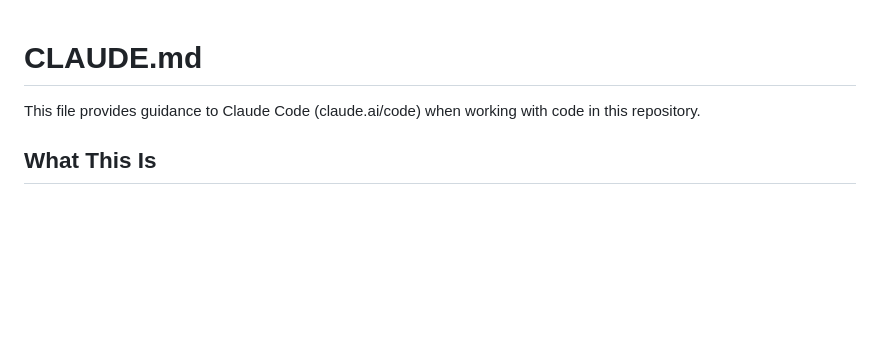
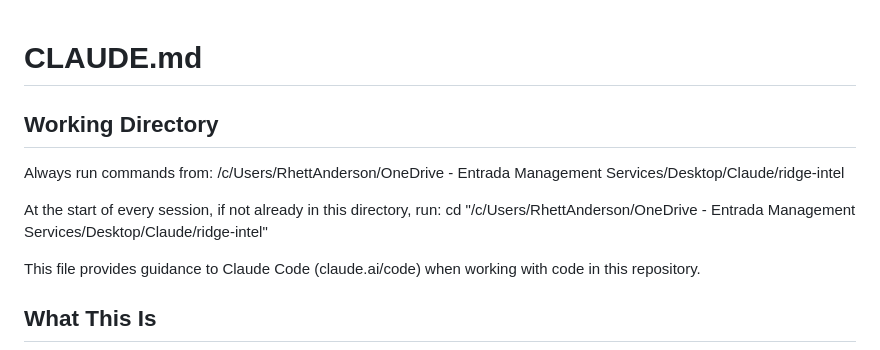
Before and after one commit to RA01279/ridge-intel, a Markdown page: CLAUDE.md, the part around the change. GitHub-like rendering; blank space fills up the shorter version.

Commit message:
chore: set default working directory in CLAUDE.md [approved]

```diff
--- a/CLAUDE.md
+++ b/CLAUDE.md
@@ -1,4 +1,10 @@
 # CLAUDE.md
+
+## Working Directory
+Always run commands from: /c/Users/RhettAnderson/OneDrive - Entrada Management Services/Desktop/Claude/ridge-intel
+
+At the start of every session, if not already in this directory, run:
+cd "/c/Users/RhettAnderson/OneDrive - Entrada Management Services/Desktop/Claude/ridge-intel"
 
 This file provides guidance to Claude Code (claude.ai/code) when working with code in this repository.
 
```
